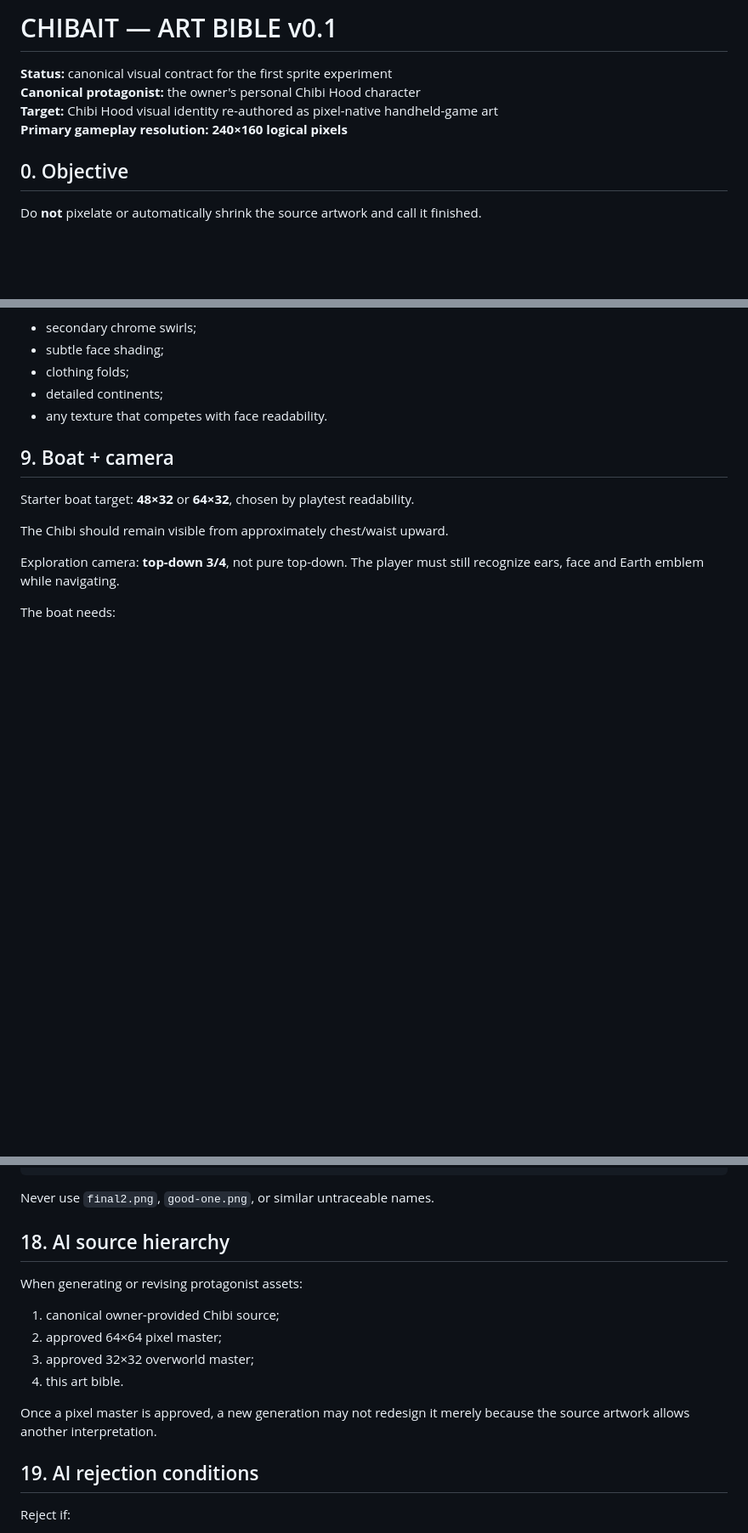
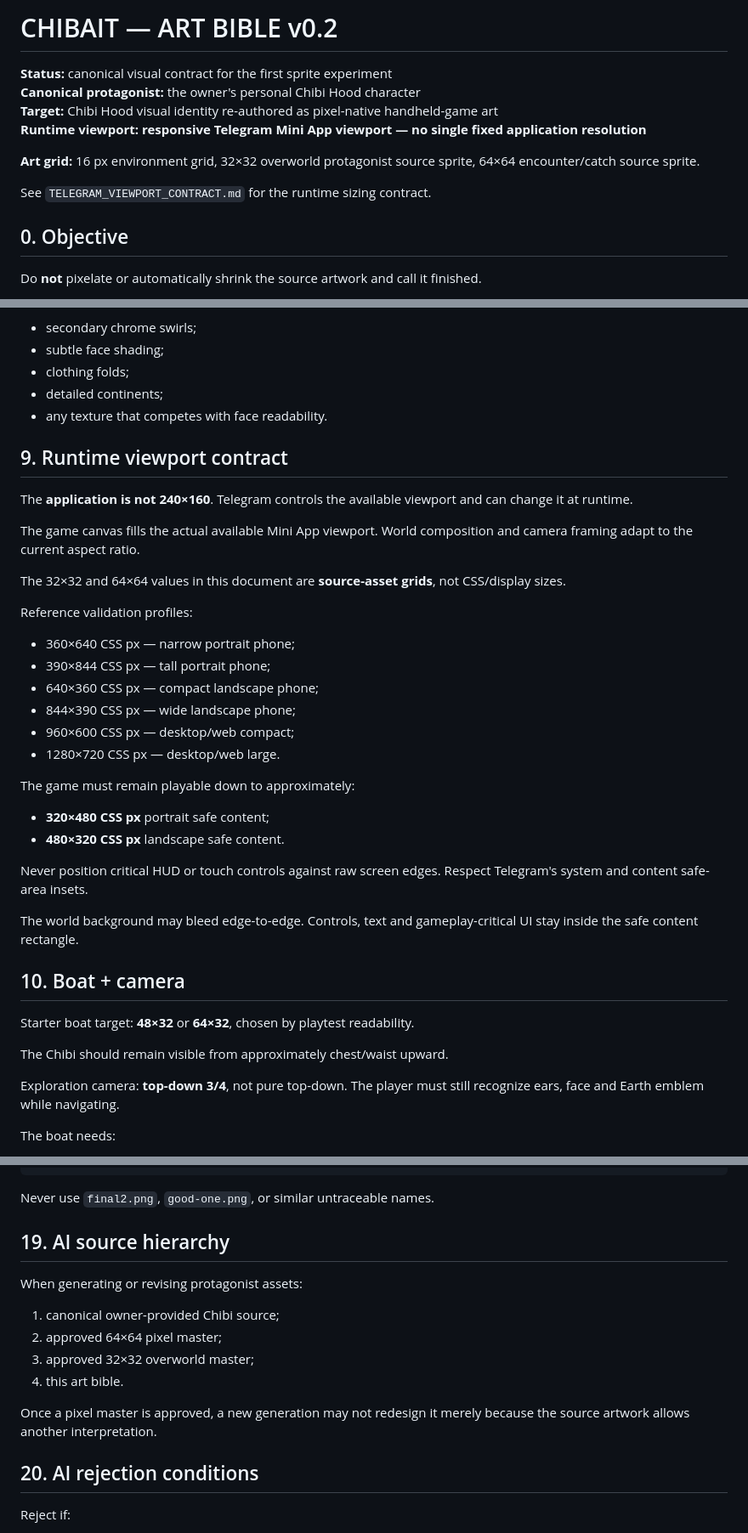
Before and after one commit to CipherCuttle/CHIBAIT, a Markdown page: docs/ART_BIBLE.md, 3 parts joined by grey strips. Shown at 85% size. Drawn GitHub-style; blank space fills up the shorter version.

Commit message:
docs: make art pipeline Telegram-responsive

```diff
--- a/docs/ART_BIBLE.md
+++ b/docs/ART_BIBLE.md
@@ -1,9 +1,13 @@
-# CHIBAIT — ART BIBLE v0.1
+# CHIBAIT — ART BIBLE v0.2
 
 **Status:** canonical visual contract for the first sprite experiment
 **Canonical protagonist:** the owner's personal Chibi Hood character
 **Target:** Chibi Hood visual identity re-authored as pixel-native handheld-game art
-**Primary gameplay resolution:** **240×160 logical pixels**
+**Runtime viewport:** **responsive Telegram Mini App viewport — no single fixed application resolution**
+
+**Art grid:** 16 px environment grid, 32×32 overworld protagonist source sprite, 64×64 encounter/catch source sprite.
+
+See `TELEGRAM_VIEWPORT_CONTRACT.md` for the runtime sizing contract.
 
 ## 0. Objective
 
@@ -210,7 +214,33 @@ Remove or simplify:
 - detailed continents;
 - any texture that competes with face readability.
 
-## 9. Boat + camera
+## 9. Runtime viewport contract
+
+The **application is not 240×160**. Telegram controls the available viewport and can change it at runtime.
+
+The game canvas fills the actual available Mini App viewport. World composition and camera framing adapt to the current aspect ratio.
+
+The 32×32 and 64×64 values in this document are **source-asset grids**, not CSS/display sizes.
+
+Reference validation profiles:
+
+- 360×640 CSS px — narrow portrait phone;
+- 390×844 CSS px — tall portrait phone;
+- 640×360 CSS px — compact landscape phone;
+- 844×390 CSS px — wide landscape phone;
+- 960×600 CSS px — desktop/web compact;
+- 1280×720 CSS px — desktop/web large.
+
+The game must remain playable down to approximately:
+
+- **320×480 CSS px** portrait safe content;
+- **480×320 CSS px** landscape safe content.
+
+Never position critical HUD or touch controls against raw screen edges. Respect Telegram's system and content safe-area insets.
+
+The world background may bleed edge-to-edge. Controls, text and gameplay-critical UI stay inside the safe content rectangle.
+
+## 10. Boat + camera
 
 Starter boat target: **48×32** or **64×32**, chosen by playtest readability.
 
@@ -388,7 +418,7 @@ fx/water-splash-hook.png
 
 Never use `final2.png`, `good-one.png`, or similar untraceable names.
 
-## 18. AI source hierarchy
+## 19. AI source hierarchy
 
 When generating or revising protagonist assets:
 
@@ -399,7 +429,7 @@ When generating or revising protagonist assets:
 
 Once a pixel master is approved, a new generation may not redesign it merely because the source artwork allows another interpretation.
 
-## 19. AI rejection conditions
+## 20. AI rejection conditions
 
 Reject if:
 
```
Also changed, not shown: other parts of docs/ART_BIBLE.md (+10 -10 lines).
